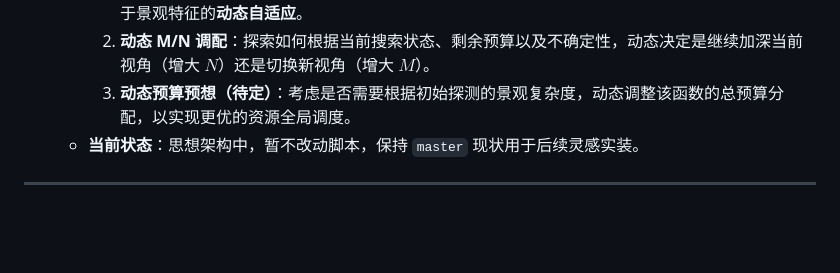
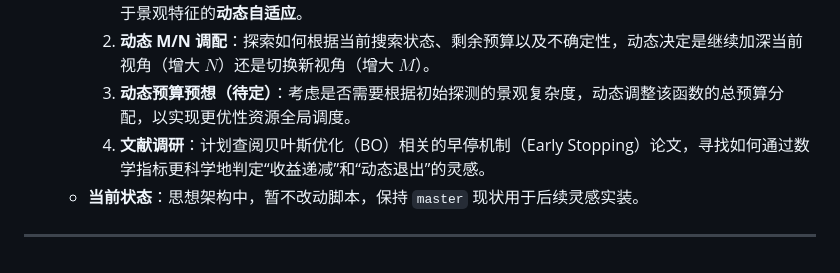
Before and after one commit to Bobliz1/demo_mn2, a Markdown page: states.md, the part around the change. Rendered like a GitHub page; blank space fills up the shorter version.

Commit message:
Strategy: 增加文献调研计划

```diff
--- a/states.md
+++ b/states.md
@@ -204,7 +204,8 @@ python src/main.py cliff_func -R 1 -M 5 -N 20
   - **技术准则**：
     1. **非硬编码原则**：严禁对特定函数（Function-specific）进行 M/N 比例的硬编码。所有调度必须是基于景观特征的**动态自适应**。
     2. **动态 M/N 调配**：探索如何根据当前搜索状态、剩余预算以及不确定性，动态决定是继续加深当前视角（增大 $N$）还是切换新视角（增大 $M$）。
-    3. **动态预算预想（待定）**：考虑是否需要根据初始探测的景观复杂度，动态调整该函数的总预算分配，以实现更优的资源全局调度。
+    3. **动态预算预想（待定）**：考虑是否需要根据初始探测的景观复杂度，动态调整该函数的总预算分配，以实现更优性资源全局调度。
+    4. **文献调研**：计划查阅贝叶斯优化（BO）相关的早停机制（Early Stopping）论文，寻找如何通过数学指标更科学地判定“收益递减”和“动态退出”的灵感。
   - **当前状态**：思想架构中，暂不改动脚本，保持 `master` 现状用于后续灵感实装。
 
 ---
```
